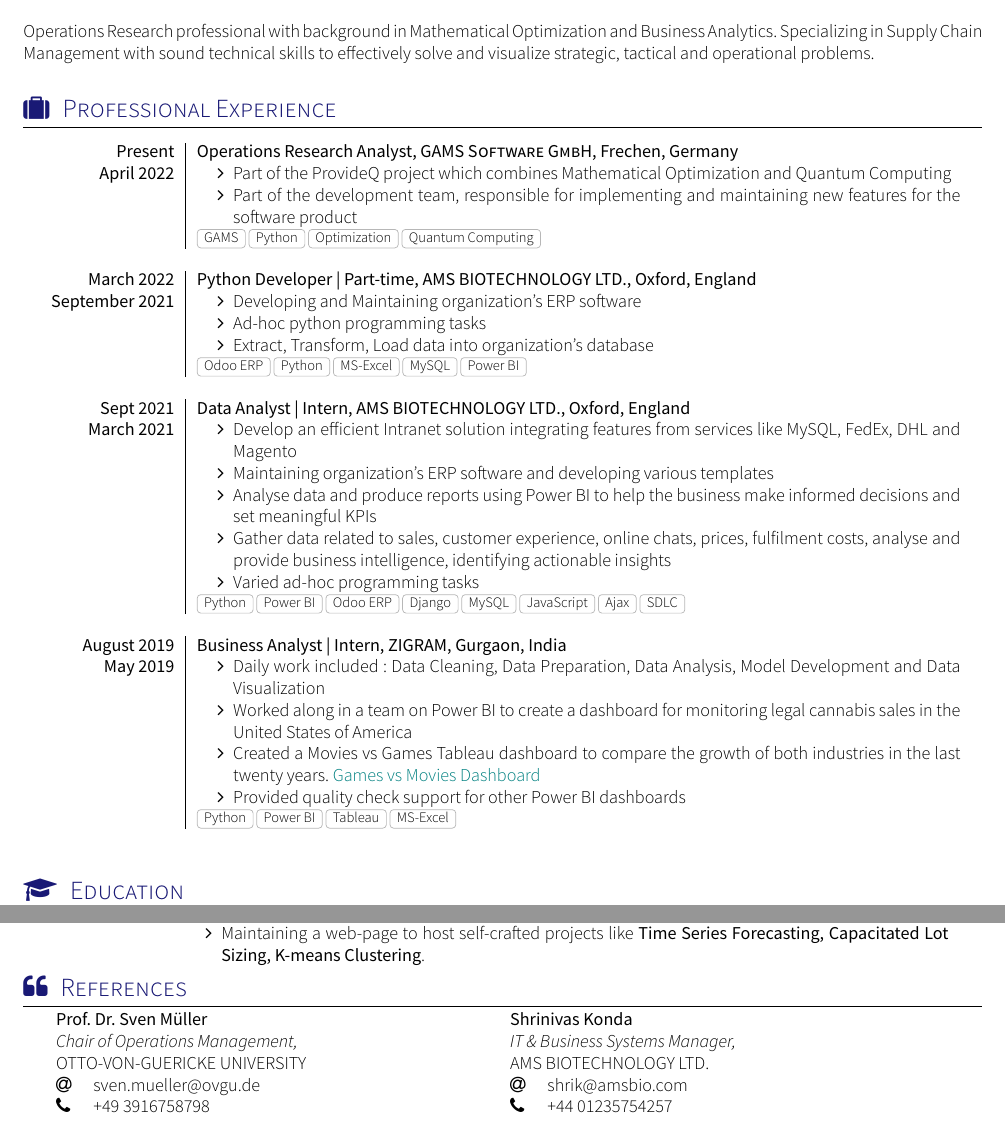
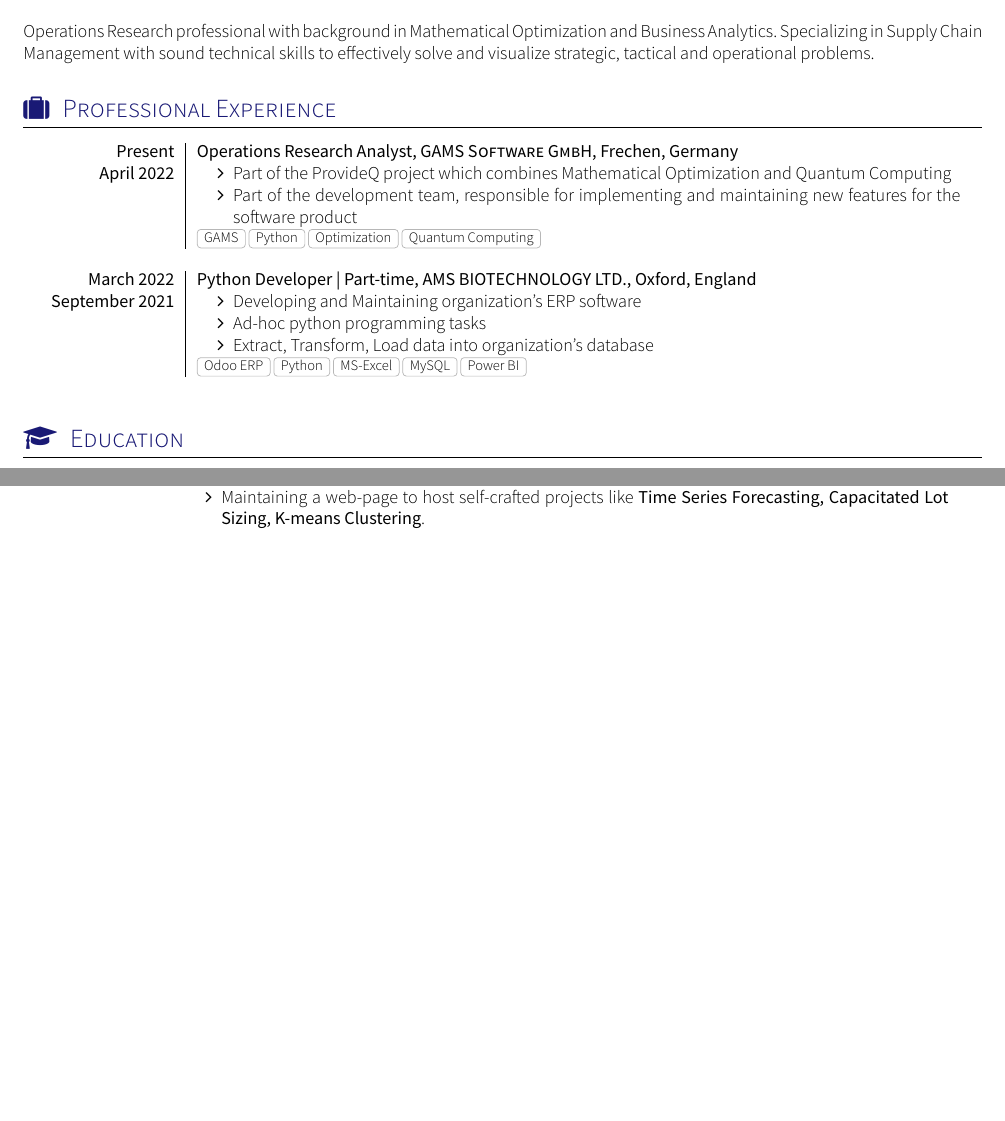
Before and after one commit to Vaibhavnath-Jha/resume, a LaTeX CV (cv.tex, which reads section_experience.tex, section_references.tex): two parts of pages 1 and 2 of 2, joined at a grey line, cut so that both start at the same text, the shorter picture padded with empty space. Compiled offline with XeLaTeX; a missing font is replaced by an installed copy or a similar font.

Commit message:
minor update

```diff
--- a/section_experience.tex
+++ b/section_experience.tex
@@ -22,29 +22,4 @@
                     }
                     {Odoo ERP, Python, MS-Excel, MySQL, Power BI}
   \emptySeparator
-  \experience
-    {Sept 2021} {Data Analyst | Intern}{AMS BIOTECHNOLOGY LTD.}{Oxford, England}
-    {March 2021}    {
-                      \begin{itemize}
-                        \item Develop an efficient Intranet solution integrating features from services like MySQL, FedEx, DHL and Magento
-                        \item Maintaining organization’s ERP software and developing various templates
-                        \item Analyse data and produce reports using Power BI to help the business make informed decisions and set meaningful KPIs
-                        \item Gather data related to sales, customer experience, online chats, prices, fulfilment costs, analyse and provide business intelligence, identifying actionable insights
-                        \item Varied ad-hoc programming tasks
-                      \end{itemize}
-                    }
-                    {Python, Power BI, Odoo ERP, Django, MySQL, JavaScript, Ajax, SDLC}
-  \emptySeparator
-  \experience
-    {August 2019} {Business Analyst | Intern}{ZIGRAM}{Gurgaon, India}
-    {May 2019}    {
-                      \begin{itemize}
-                        \item Daily work included: Data Cleaning, Data Preparation, Data Analysis, Model Development and Data Visualization
-                        \item Worked along in a team on Power BI to create a dashboard for monitoring legal cannabis sales in the United States of America
-                        \item Created a Movies vs Games Tableau dashboard to compare the growth of both industries in the last twenty years.  \href{http://bit.ly/Games_vs_Movies_dashboard}{\color{teal}{Games vs Movies Dashboard}}
-                        \item Provided quality check support for other Power BI dashboards
-                      \end{itemize}
-                    }
-                    {Python, Power BI, Tableau, MS-Excel}
-  \emptySeparator
 \end{experiences}
--- a/section_references.tex
+++ b/section_references.tex
@@ -1,16 +1,16 @@
-\sectionTitle{References}{\faQuoteLeft}
+% \sectionTitle{References}{\faQuoteLeft}
 
-\begin{referees}
-	\referee
-		{Prof. Dr. Sven Müller}
-		{Chair of Operations Management,}
-		{OTTO-VON-GUERICKE UNIVERSITY}
-		{sven.mueller@ovgu.de}
-		{+49 3916758798}
-	\referee
-		{Shrinivas Konda}
-		{IT \& Business Systems Manager,}
-		{AMS BIOTECHNOLOGY LTD.}
-		{shrik@amsbio.com}
-		{+44 01235754257}
-\end{referees}
+% \begin{referees}
+% 	\referee
+% 		{Fred Fiand}
+% 		{Chair of Operations Management,}
+% 		{OTTO-VON-GUERICKE UNIVERSITY}
+% 		{}
+% 		{}
+% 	\referee
+% 		{Shrinivas Konda}
+% 		{IT \& Business Systems Manager,}
+% 		{AMS BIOTECHNOLOGY LTD.}
+% 		{}
+% 		{}
+% \end{referees}
```
Also changed, not shown: section_skills.tex (+1 -1 lines), cv.pdf.
